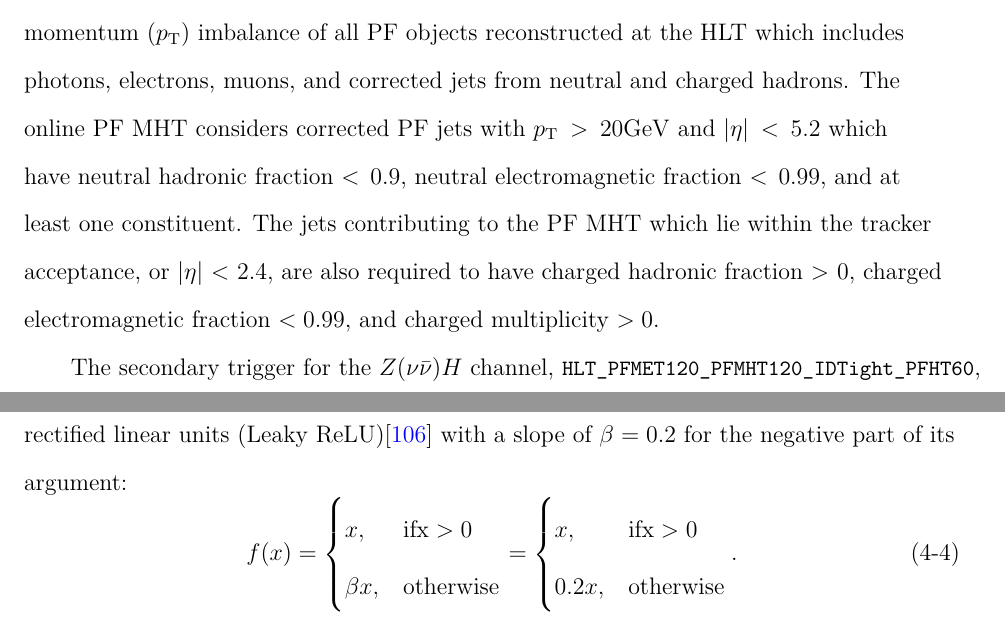
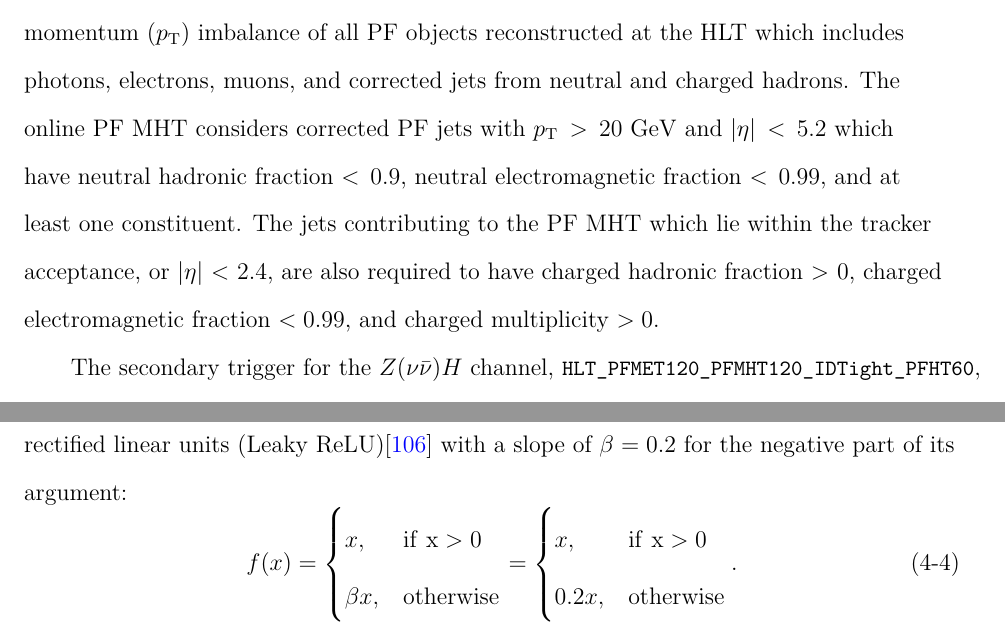
Before and after one commit to swang373/dissertation, a LaTeX thesis (main.tex, which reads tex/chapter5.tex): two parts of pages 81 and 93 of 152, joined at a grey line, cut so that both start at the same text. Compiled offline with XeLaTeX.

Commit message:
Fix another typo, add slides for my defense

```diff
--- a/tex/chapter5.tex
+++ b/tex/chapter5.tex
@@ -242,7 +242,7 @@ Each channel employs a subset of the available triggers to select data events wh
   \end{tabularx}
 \end{table}
 
-The primary trigger for the \ZnnH\ channel is \texttt{\small HLT\_PFMET120\_PFMHT120\_IDTight}, which requires both particle-flow (PF) MET and MHT to be above 120 \GeV. The corresponding triggers at L1 are seeded by ETM with thresholds ranging from 100 \GeV\ to 120 \GeV\, which varies based on the instantaneous luminosity of the LHC in order to maintain reasonable trigger rates. The online PF MET, though similar to the offline version, uses a simplified version of tracking and is evaluated as the transverse momentum (\pT) imbalance of all PF objects reconstructed at the HLT which includes photons, electrons, muons, and corrected jets from neutral and charged hadrons. The online PF MHT considers corrected PF jets with $\pT > 20 \GeV$ and $\left|\eta\right| < 5.2$ which have neutral hadronic fraction $< 0.9$, neutral electromagnetic fraction $< 0.99$, and at least one constituent. The jets contributing to the PF MHT which lie within the tracker acceptance, or $\left|\eta\right| < 2.4$, are also required to have charged hadronic fraction $> 0$, charged electromagnetic fraction $< 0.99$, and charged multiplicity $> 0$.
+The primary trigger for the \ZnnH\ channel is \texttt{\small HLT\_PFMET120\_PFMHT120\_IDTight}, which requires both particle-flow (PF) MET and MHT to be above 120 \GeV. The corresponding triggers at L1 are seeded by ETM with thresholds ranging from 100 \GeV\ to 120 \GeV\, which varies based on the instantaneous luminosity of the LHC in order to maintain reasonable trigger rates. The online PF MET, though similar to the offline version, uses a simplified version of tracking and is evaluated as the transverse momentum (\pT) imbalance of all PF objects reconstructed at the HLT which includes photons, electrons, muons, and corrected jets from neutral and charged hadrons. The online PF MHT considers corrected PF jets with $\pT > 20\ \GeV$ and $\left|\eta\right| < 5.2$ which have neutral hadronic fraction $< 0.9$, neutral electromagnetic fraction $< 0.99$, and at least one constituent. The jets contributing to the PF MHT which lie within the tracker acceptance, or $\left|\eta\right| < 2.4$, are also required to have charged hadronic fraction $> 0$, charged electromagnetic fraction $< 0.99$, and charged multiplicity $> 0$.
 
 The secondary trigger for the \ZnnH\ channel, \texttt{\small HLT\_PFMET120\_PFMHT120\_IDTight\_PFHT60}, additionally requires the PF HT to be above 60 \GeV. This additional requirement was verified to pose no significant impact, as there are at least two highly-energetic jets present in the events considered by the analysis. Because the primary trigger was sometimes inactive during run period F, this secondary trigger is used to guarantee full coverage throughout 2017 by taking the logical \texttt{OR} of the two triggers.
 
@@ -382,11 +382,11 @@ For all decay channels, the Higgs boson is most efficiently reconstructed using
 The \qrkb-jet energy regression is used to correct the energies of \qrkb-jets by providing an accurate estimate of the true \qrkb-jet energy and resolution. The multitarget regression is modelled using a neural network implemented using the \texttt{Keras}\cite{KERAS} neural network framework with \texttt{Tensorflow}\cite{TENSORFLOW} as the backend. There are 43 input features based on the \qrkb-jet kinematics, pileup in the event, leading tracks in the \qrkb-jet, soft-lepton tracks in the \qrkb-jet, secondary vertex candidates, and \qrkb-jet energy fractions carried by electromagnetic, charged, and neutral constituents in five rings of $\Delta R$ within the jet cone. The architecture of the neural network model uses six hidden layers with the number of nodes in each layer being 1024, 1024, 1024, 512, 256, and 128, respectively. The hidden layer nodes are leaky rectified linear units (Leaky ReLU)\cite{RELU} with a slope of $\beta = 0.2$ for the negative part of its argument:
 \begin{equation}
   f(x) = \begin{cases}
-           x, & \mathrm{ if x > 0} \\
+           x, & \mathrm{ if\ x > 0} \\
            \beta x, & \mathrm{ otherwise} \\
          \end{cases}
        = \begin{cases}
-           x, & \mathrm{ if x > 0} \\
+           x, & \mathrm{ if\ x > 0} \\
            0.2 x, & \mathrm{ otherwise} \\
          \end{cases}.
   \label{eq:leakyrelu}
```
Also changed, not shown: tex/chapter5.tex (2 more changed lines), 1 other file.
